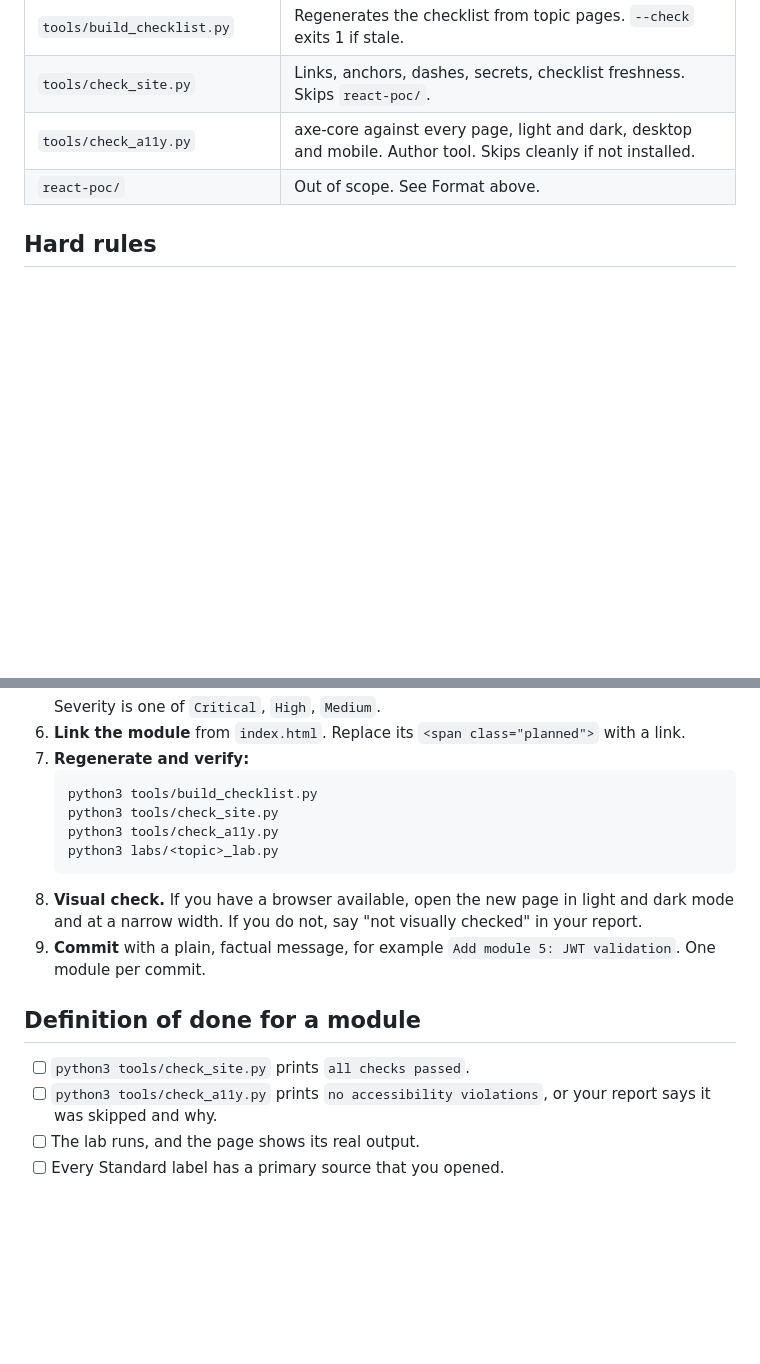
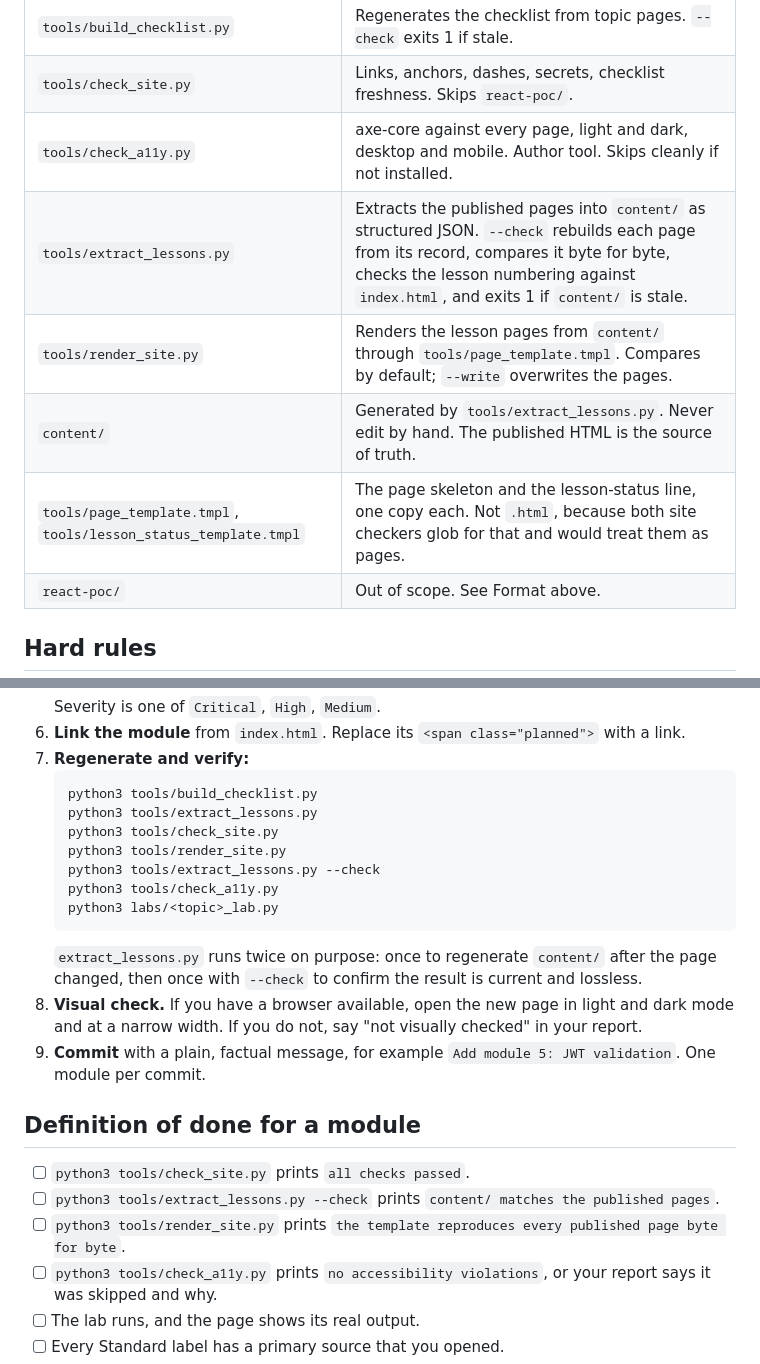
Before and after one commit to tgandhle/api-security-in-the-age-of-ai, a Markdown page: AGENTS.md, 2 parts joined by grey strips. GitHub-like rendering; blank space fills up the shorter version.

````diff
--- a/AGENTS.md
+++ b/AGENTS.md
@@ -31,6 +31,10 @@ These do not change:
 | `tools/build_checklist.py` | Regenerates the checklist from topic pages. `--check` exits 1 if stale. |
 | `tools/check_site.py` | Links, anchors, dashes, secrets, checklist freshness. Skips `react-poc/`. |
 | `tools/check_a11y.py` | axe-core against every page, light and dark, desktop and mobile. Author tool. Skips cleanly if not installed. |
+| `tools/extract_lessons.py` | Extracts the published pages into `content/` as structured JSON. `--check` rebuilds each page from its record, compares it byte for byte, checks the lesson numbering against `index.html`, and exits 1 if `content/` is stale. |
+| `tools/render_site.py` | Renders the lesson pages from `content/` through `tools/page_template.tmpl`. Compares by default; `--write` overwrites the pages. |
+| `content/` | Generated by `tools/extract_lessons.py`. Never edit by hand. The published HTML is the source of truth. |
+| `tools/page_template.tmpl`, `tools/lesson_status_template.tmpl` | The page skeleton and the lesson-status line, one copy each. Not `.html`, because both site checkers glob for that and would treat them as pages. |
 | `react-poc/` | Out of scope. See Format above. |
 
 ## Hard rules
@@ -94,16 +98,24 @@ Work on one module per task unless told otherwise.
 7. **Regenerate and verify:**
    ```sh
    python3 tools/build_checklist.py
+   python3 tools/extract_lessons.py
    python3 tools/check_site.py
+   python3 tools/render_site.py
+   python3 tools/extract_lessons.py --check
    python3 tools/check_a11y.py
    python3 labs/<topic>_lab.py
    ```
+   `extract_lessons.py` runs twice on purpose: once to regenerate `content/`
+   after the page changed, then once with `--check` to confirm the result is
+   current and lossless.
 8. **Visual check.** If you have a browser available, open the new page in light and dark mode and at a narrow width. If you do not, say "not visually checked" in your report.
 9. **Commit** with a plain, factual message, for example `Add module 5: JWT validation`. One module per commit.
 
 ## Definition of done for a module
 
 - [ ] `python3 tools/check_site.py` prints `all checks passed`.
+- [ ] `python3 tools/extract_lessons.py --check` prints `content/ matches the published pages`.
+- [ ] `python3 tools/render_site.py` prints `the template reproduces every published page byte for byte`.
 - [ ] `python3 tools/check_a11y.py` prints `no accessibility violations`, or your report says it was skipped and why.
 - [ ] The lab runs, and the page shows its real output.
 - [ ] Every Standard label has a primary source that you opened.
````
Also changed, not shown: README.md (+9 -2 lines).
